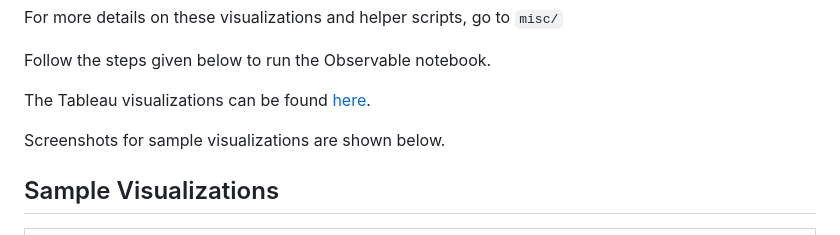
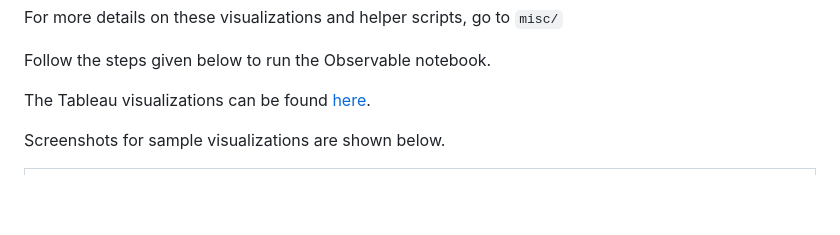
Before and after one commit to nirmal-25/YouTube-Analytics-and-Sentiment-Analysis, a Markdown page: README.md, the part around the change. Rendered like a GitHub page; blank space fills up the shorter version.

```diff
--- a/README.md
+++ b/README.md
@@ -41,8 +41,6 @@ The Tableau visualizations can be found [here](https://drive.google.com/file/d/1
 
 Screenshots for sample visualizations are shown below.
 
-## Sample Visualizations
-
 | ![Trend analysis of sentiment scores](imgs/trend.png) |
 |:--:|
 | *Trend analysis of sentiment scores* |
```
